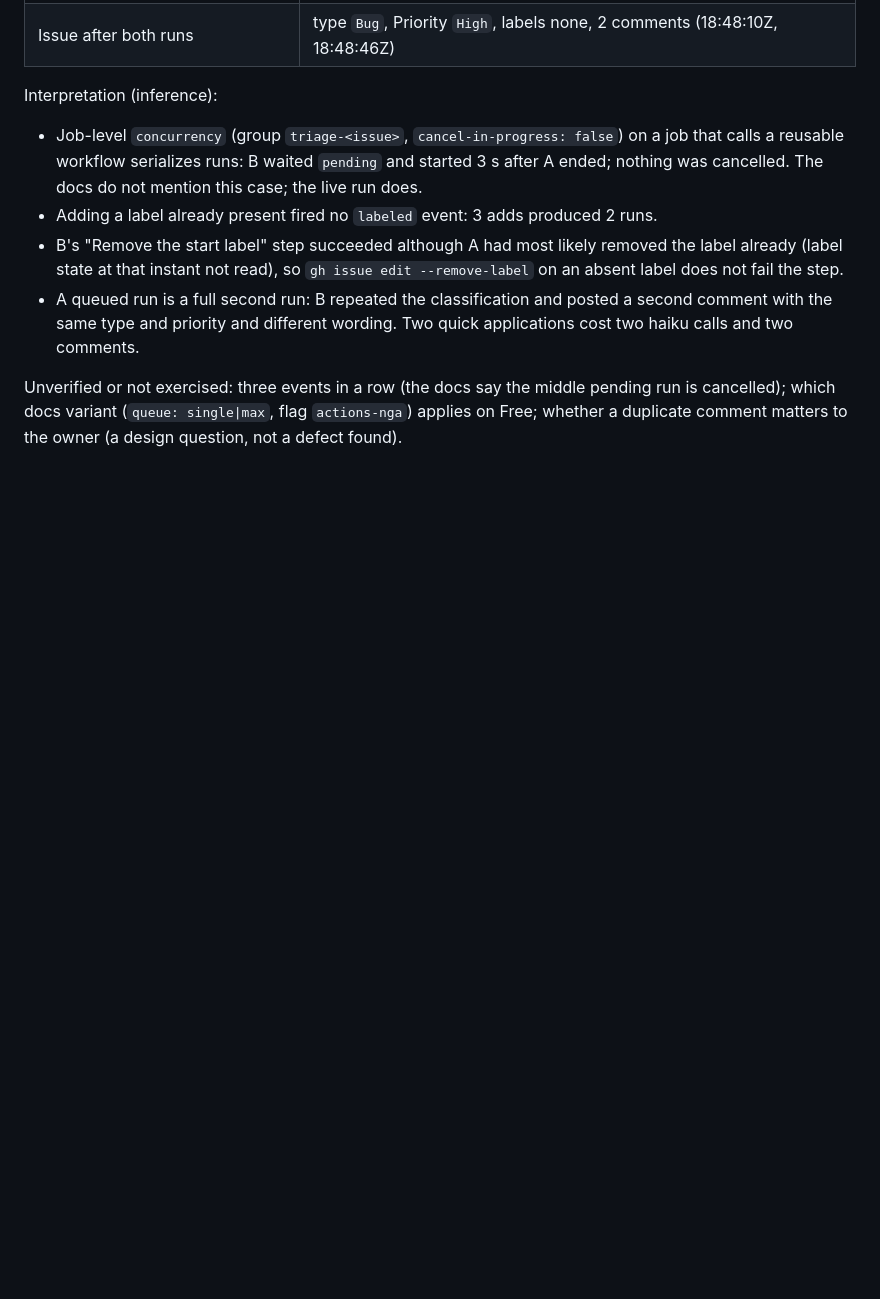
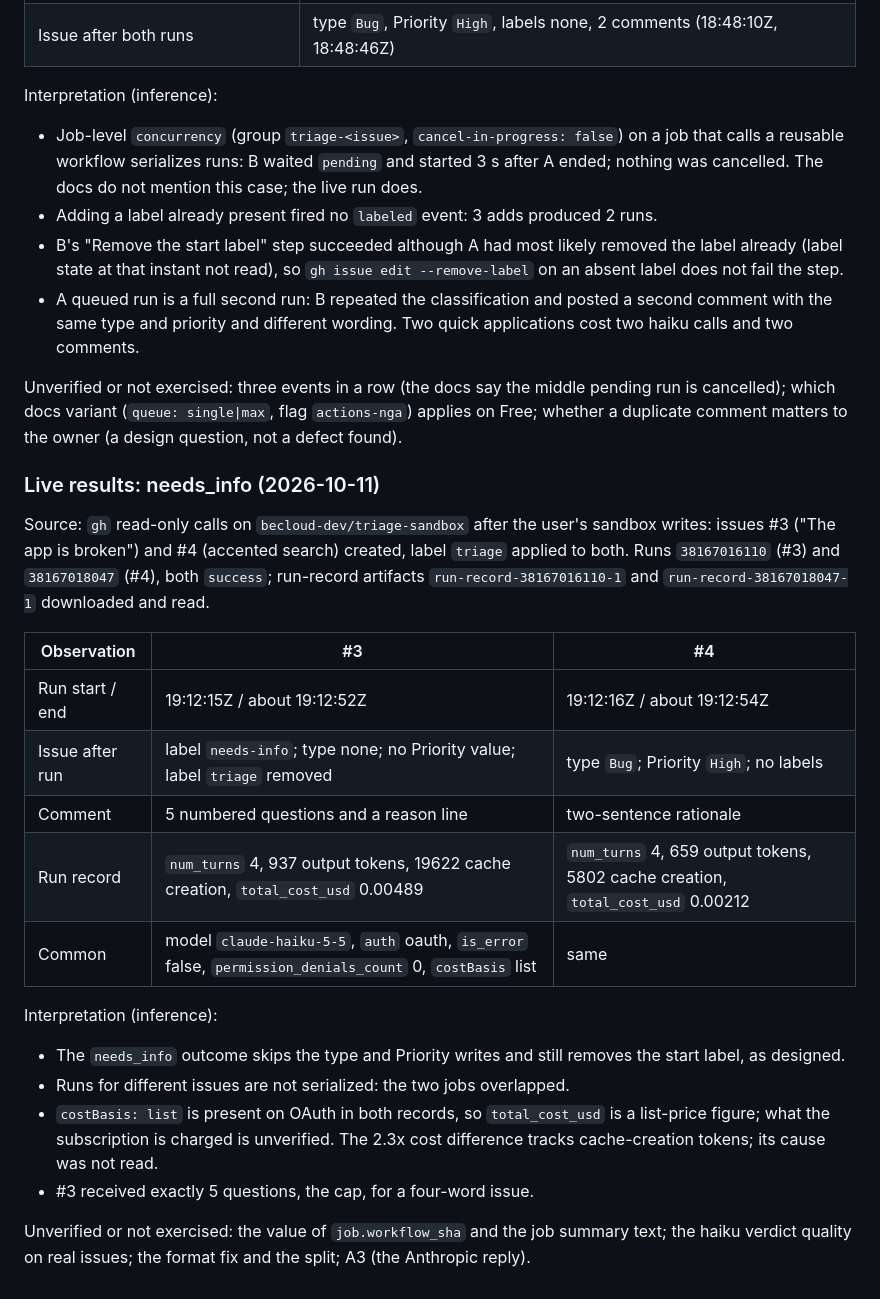
Before and after one commit to becloud-dev/workflows, a Markdown page: docs/third-party-review.md, the part around the change. Rendered like a GitHub page; blank space fills up the shorter version.

Commit message:
docs: record the needs_info test results

```diff
--- a/docs/third-party-review.md
+++ b/docs/third-party-review.md
@@ -1041,3 +1041,31 @@ Interpretation (inference):
 Unverified or not exercised: three events in a row (the docs say the middle pending run is
 cancelled); which docs variant (`queue: single|max`, flag `actions-nga`) applies on Free; whether
 a duplicate comment matters to the owner (a design question, not a defect found).
+
+### Live results: needs_info (2026-10-11)
+
+Source: `gh` read-only calls on `becloud-dev/triage-sandbox` after the user's sandbox writes:
+issues #3 ("The app is broken") and #4 (accented search) created, label `triage` applied to
+both. Runs `38167016110` (#3) and `38167018047` (#4), both `success`; run-record artifacts
+`run-record-38167016110-1` and `run-record-38167018047-1` downloaded and read.
+
+| Observation | #3 | #4 |
+|---|---|---|
+| Run start / end | 19:12:15Z / about 19:12:52Z | 19:12:16Z / about 19:12:54Z |
+| Issue after run | label `needs-info`; type none; no Priority value; label `triage` removed | type `Bug`; Priority `High`; no labels |
+| Comment | 5 numbered questions and a reason line | two-sentence rationale |
+| Run record | `num_turns` 4, 937 output tokens, 19622 cache creation, `total_cost_usd` 0.00489 | `num_turns` 4, 659 output tokens, 5802 cache creation, `total_cost_usd` 0.00212 |
+| Common | model `claude-haiku-5-5`, `auth` oauth, `is_error` false, `permission_denials_count` 0, `costBasis` list | same |
+
+Interpretation (inference):
+
+- The `needs_info` outcome skips the type and Priority writes and still removes the start
+  label, as designed.
+- Runs for different issues are not serialized: the two jobs overlapped.
+- `costBasis: list` is present on OAuth in both records, so `total_cost_usd` is a list-price
+  figure; what the subscription is charged is unverified. The 2.3x cost difference tracks
+  cache-creation tokens; its cause was not read.
+- #3 received exactly 5 questions, the cap, for a four-word issue.
+
+Unverified or not exercised: the value of `job.workflow_sha` and the job summary text; the
+haiku verdict quality on real issues; the format fix and the split; A3 (the Anthropic reply).
```
